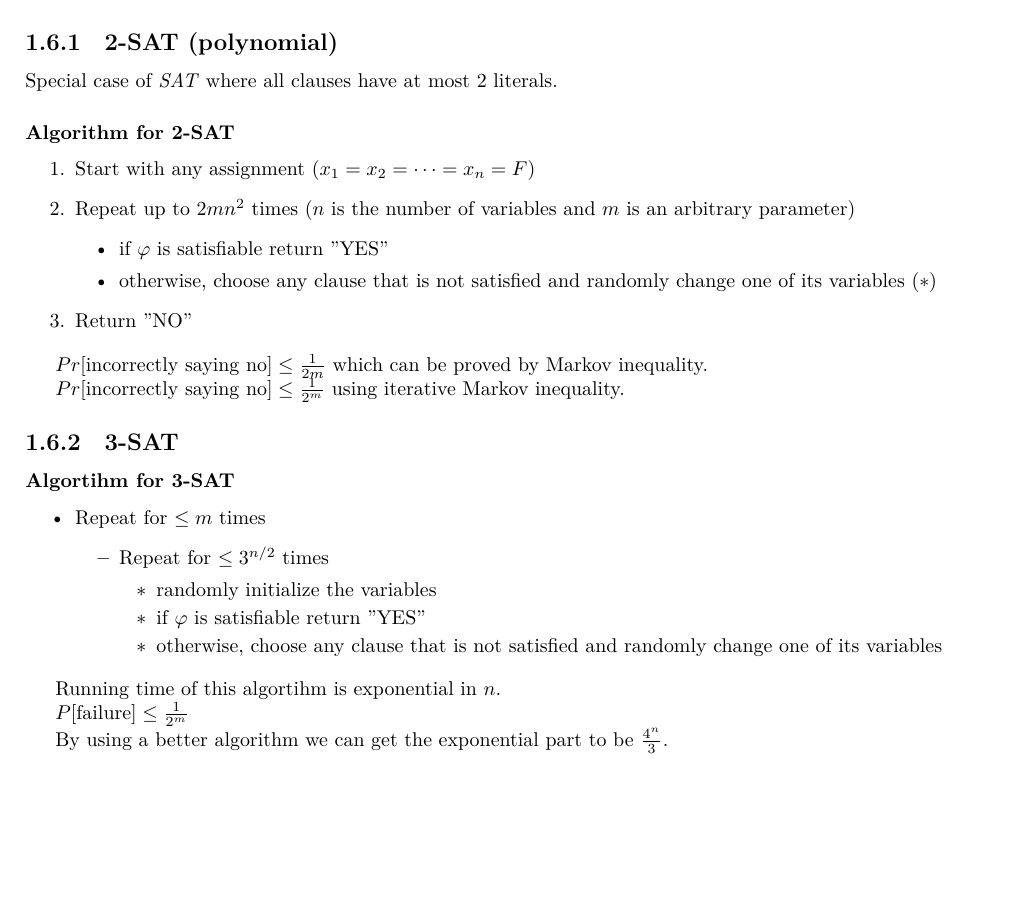
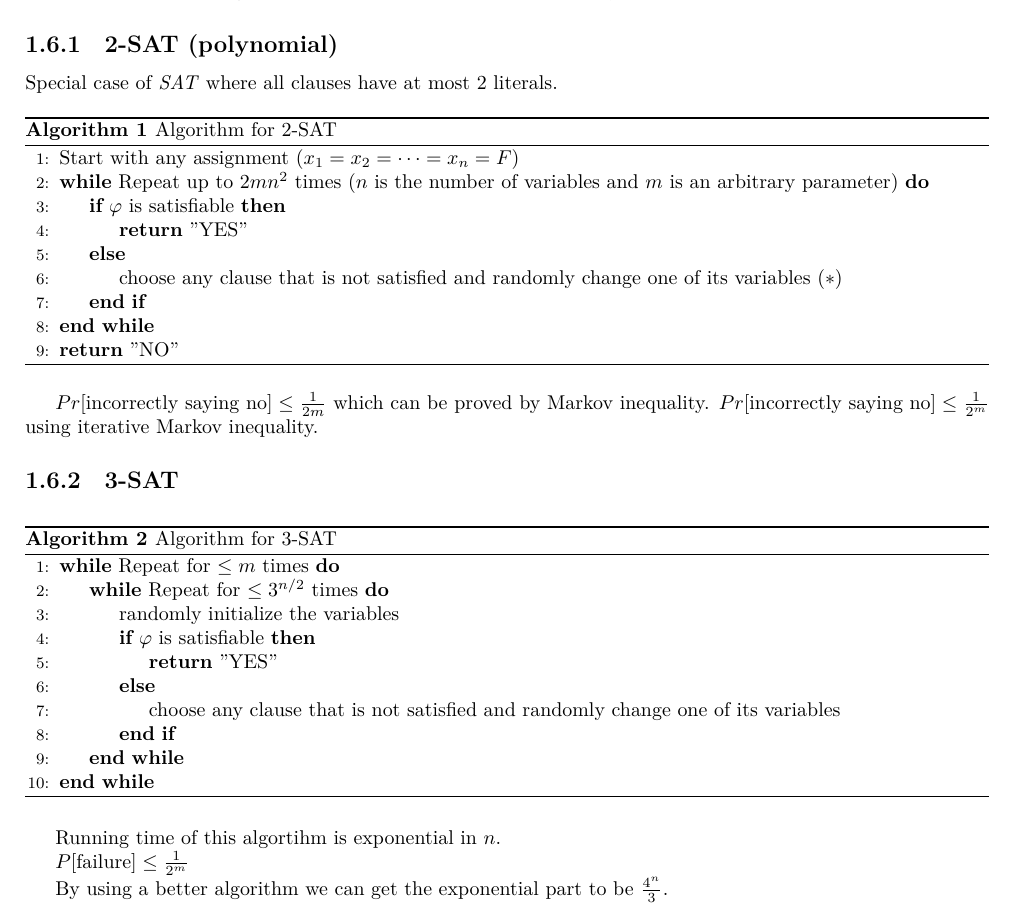
Before and after one commit to metury/notes, a LaTeX thesis (past-ii/past-ii.tex, which reads past-ii/01-markov-chains.tex): part of page 7 of 19, cut so that both start at the same text, the shorter picture padded with empty space. Compiled offline with LuaLaTeX.

Commit message:
used algorithmic statements

```diff
--- a/past-ii/01-markov-chains.tex
+++ b/past-ii/01-markov-chains.tex
@@ -268,37 +268,40 @@ Problem where there is given a Boolean formula and we have to say if it is satis
 
 Special case of \textit{SAT} where all clauses have at most $2$ literals.
 
-\subsubsection{Algorithm for 2-SAT}
 
-\begin{enumerate}
-	\item Start with any assignment $(x_{1} = x_{2} = \dots = x_{n} = F)$
-	\item Repeat up to $2mn^{2}$ times ($n$ is the number of variables and $m$ is an arbitrary parameter)
-	\begin{itemize}
-		\item if $\varphi$ is satisfiable return "YES"
-		\item otherwise, choose any clause that is not satisfied and randomly change one of its variables $(\ast)$
-	\end{itemize}
-	\item Return "NO"
-\end{enumerate}
+\begin{algorithm}[!ht]
+	\begin{algorithmic}[1]
+		\State Start with any assignment $(x_{1} = x_{2} = \dots = x_{n} = F)$
+		\While{Repeat up to $2mn^{2}$ times ($n$ is the number of variables and $m$ is an arbitrary parameter)}
+			\If{$\varphi$ is satisfiable}
+				\State \Return "YES"
+			\Else \State choose any clause that is not satisfied and randomly change one of its variables $(\ast)$
+			\EndIf
+		\EndWhile
+		\State \Return "NO"
+	\end{algorithmic}
+	\caption{Algorithm for 2-SAT}
+\end{algorithm}
 
-$Pr[\text{incorrectly saying no}]  \leq \frac{1}{2m}$ which can be proved by Markov inequality.
-
-$Pr[\text{incorrectly saying no}]  \leq \frac{1}{2^m}$ using iterative Markov inequality.
+$Pr[\text{incorrectly saying no}]  \leq \frac{1}{2m}$ which can be proved by Markov inequality. $Pr[\text{incorrectly saying no}]  \leq \frac{1}{2^m}$ using iterative Markov inequality.
 
 \subsection{3-SAT}
 
-\subsubsection{Algortihm for 3-SAT}
-
-\begin{itemize}
-	\item Repeat for $\leq m$ times
-	\begin{itemize}
-		\item Repeat for $\leq 3^{n/2}$ times
-		\begin{itemize}
-			\item randomly initialize the variables
-			\item if $\varphi$ is satisfiable return "YES"
-			\item otherwise, choose any clause that is not satisfied and randomly change one of its variables
-		\end{itemize}
-	\end{itemize}
-\end{itemize}
+\begin{algorithm}[!ht]
+	\begin{algorithmic}[1]
+		\While{Repeat for $\leq m$ times}
+			\While{Repeat for $\leq 3^{n/2}$ times}
+				\State randomly initialize the variables
+				\If{$\varphi$ is satisfiable}
+					\State \Return "YES"
+				\Else
+					\State choose any clause that is not satisfied and randomly change one of its variables
+				\EndIf
+			\EndWhile
+		\EndWhile
+	\end{algorithmic}
+	\caption{Algorithm for 3-SAT}
+\end{algorithm}
 
 Running time of this algortihm is exponential in $n$.
 
```
